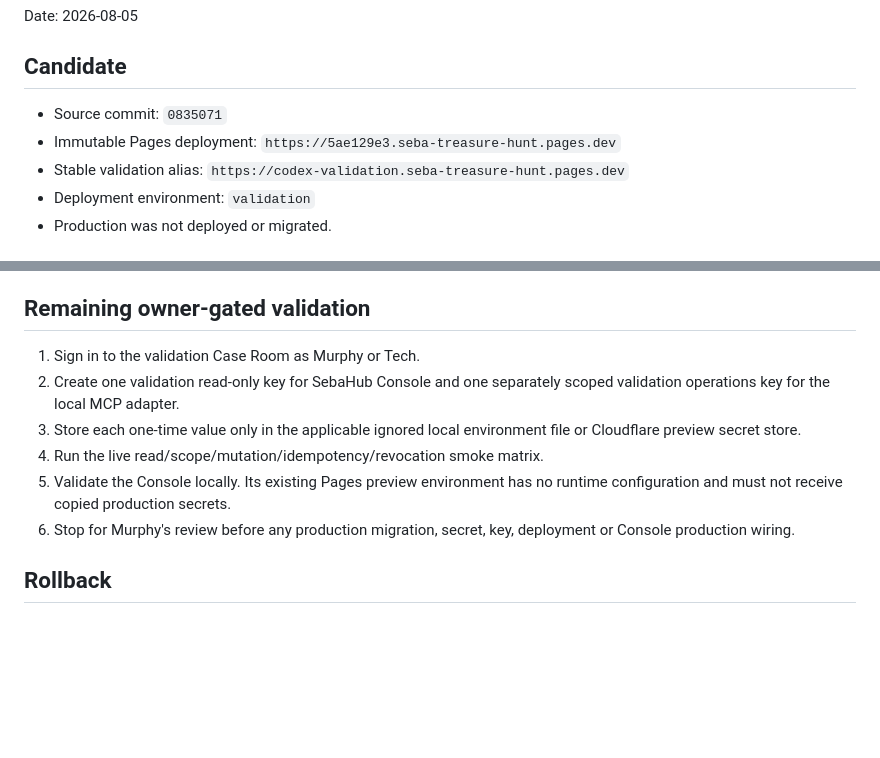
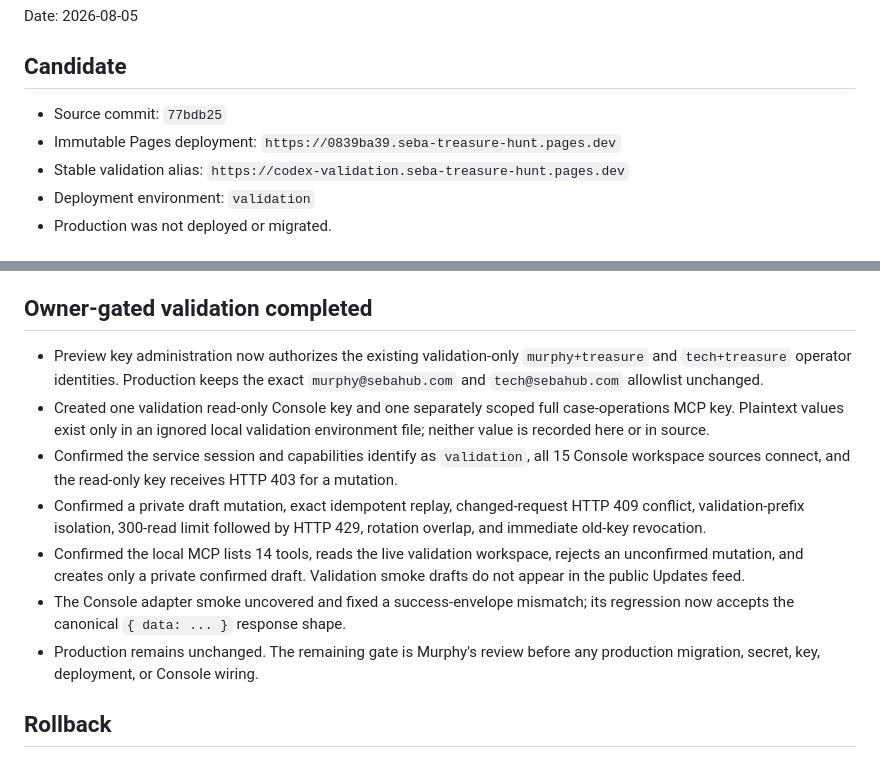
Before and after one commit to murdawkmedia/seba-treasure-hunt, a Markdown page: docs/operations/2026-08-05-service-api-validation.md, 2 parts joined by grey strips. Drawn GitHub-style; blank space fills up the shorter version.

```diff
--- a/docs/operations/2026-08-05-service-api-validation.md
+++ b/docs/operations/2026-08-05-service-api-validation.md
@@ -4,9 +4,9 @@ Date: 2026-08-05
 
 ## Candidate
 
-- Source commit: `0835071`
+- Source commit: `77bdb25`
 - Immutable Pages deployment:
-  `https://5ae129e3.seba-treasure-hunt.pages.dev`
+  `https://0839ba39.seba-treasure-hunt.pages.dev`
 - Stable validation alias:
   `https://codex-validation.seba-treasure-hunt.pages.dev`
 - Deployment environment: `validation`
@@ -53,18 +53,27 @@ Date: 2026-08-05
 - No plaintext service key or pepper is present in source, public output or
   this record.
 
-## Remaining owner-gated validation
+## Owner-gated validation completed
 
-1. Sign in to the validation Case Room as Murphy or Tech.
-2. Create one validation read-only key for SebaHub Console and one separately
-   scoped validation operations key for the local MCP adapter.
-3. Store each one-time value only in the applicable ignored local environment
-   file or Cloudflare preview secret store.
-4. Run the live read/scope/mutation/idempotency/revocation smoke matrix.
-5. Validate the Console locally. Its existing Pages preview environment has no
-   runtime configuration and must not receive copied production secrets.
-6. Stop for Murphy's review before any production migration, secret, key,
-   deployment or Console production wiring.
+- Preview key administration now authorizes the existing validation-only
+  `murphy+treasure` and `tech+treasure` operator identities. Production keeps
+  the exact `murphy@sebahub.com` and `tech@sebahub.com` allowlist unchanged.
+- Created one validation read-only Console key and one separately scoped full
+  case-operations MCP key. Plaintext values exist only in an ignored local
+  validation environment file; neither value is recorded here or in source.
+- Confirmed the service session and capabilities identify as `validation`, all
+  15 Console workspace sources connect, and the read-only key receives HTTP
+  403 for a mutation.
+- Confirmed a private draft mutation, exact idempotent replay, changed-request
+  HTTP 409 conflict, validation-prefix isolation, 300-read limit followed by
+  HTTP 429, rotation overlap, and immediate old-key revocation.
+- Confirmed the local MCP lists 14 tools, reads the live validation workspace,
+  rejects an unconfirmed mutation, and creates only a private confirmed draft.
+  Validation smoke drafts do not appear in the public Updates feed.
+- The Console adapter smoke uncovered and fixed a success-envelope mismatch;
+  its regression now accepts the canonical `{ data: ... }` response shape.
+- Production remains unchanged. The remaining gate is Murphy's review before
+  any production migration, secret, key, deployment, or Console wiring.
 
 ## Rollback
 
```
Also changed, not shown: STATUS.md (+17 -0 lines), docs/SERVICE_API_RUNBOOK.md (+4 -0 lines).
